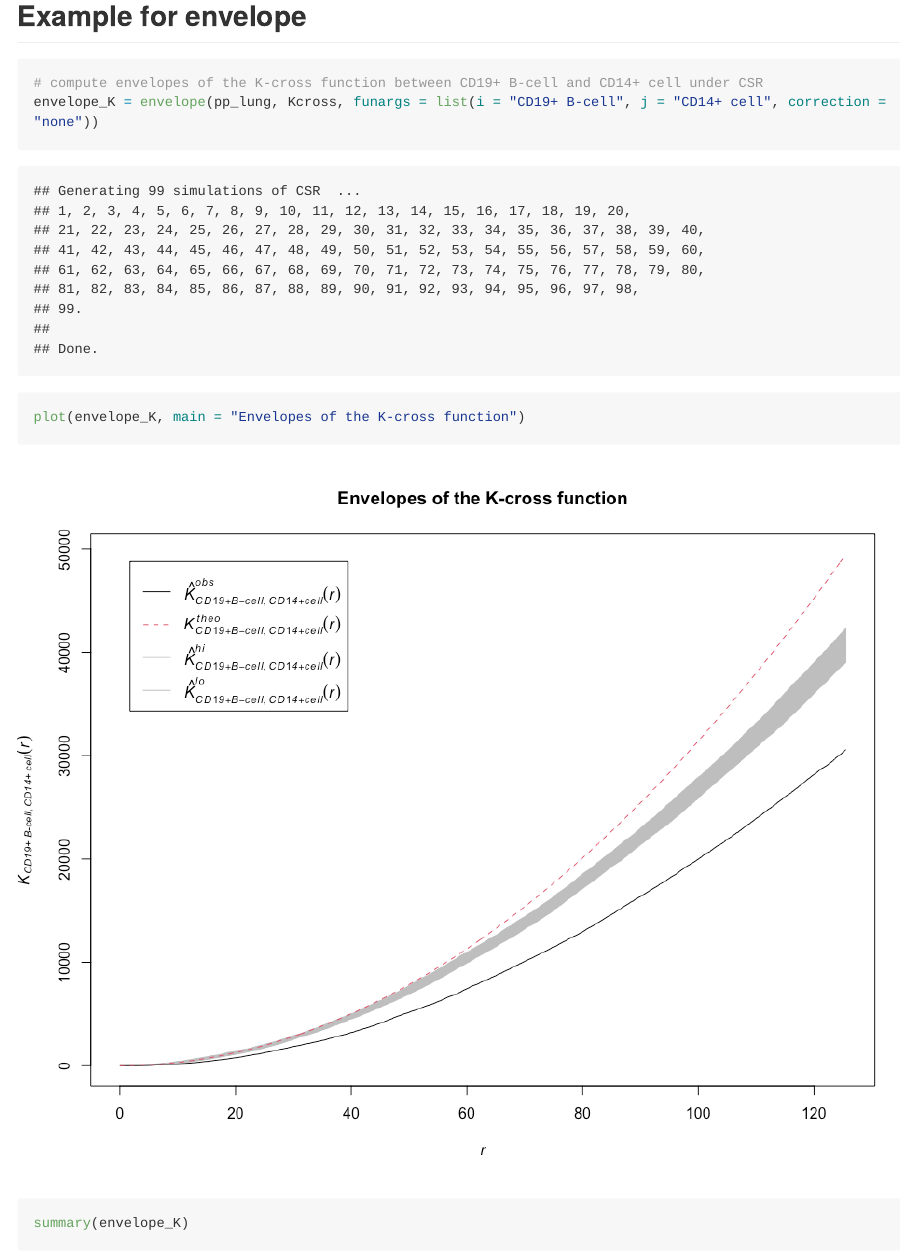
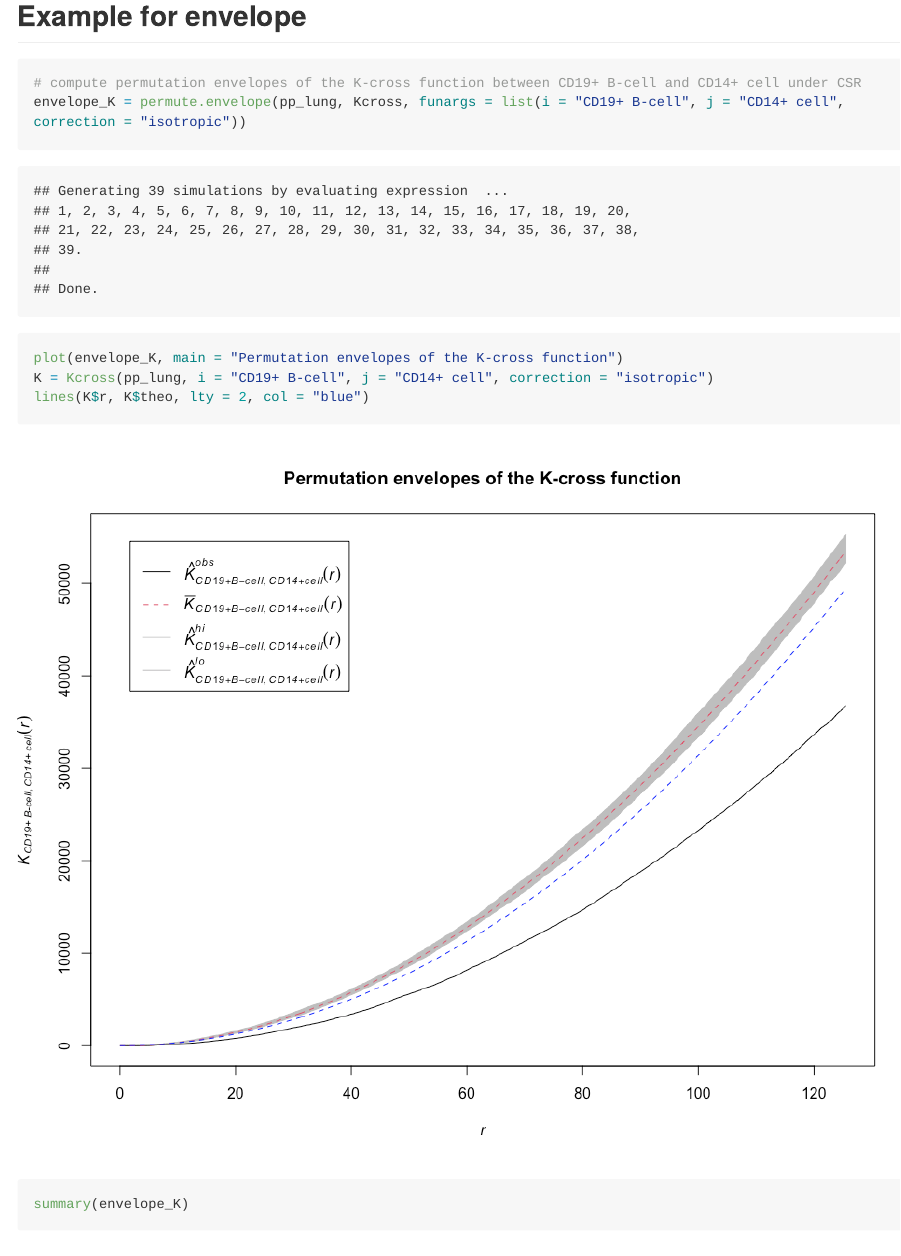
Before and after one commit to junsoukchoi/MItools, an R Markdown document (README.Rmd): the page in a window 1100 px wide, from 9070 px down. The pictures show the output file README.md that the author committed with the source, drawn offline in the style of GitHub; long lines of code are wrapped.

Commit message:
Update the README function.

````diff
--- a/README.Rmd
+++ b/README.Rmd
@@ -117,8 +117,10 @@ plot(G, main = "G-cross")
 ## Example for envelope
 
 ```{r example_envelope, eval = TRUE, echo = TRUE, fig.dim = c(10, 8)}
-# compute envelopes of the K-cross function between CD19+ B-cell and CD14+ cell under CSR
-envelope_K = envelope(pp_lung, Kcross, funargs = list(i = "CD19+ B-cell", j = "CD14+ cell", correction = "none"))
-plot(envelope_K, main = "Envelopes of the K-cross function")
+# compute permutation envelopes of the K-cross function between CD19+ B-cell and CD14+ cell under CSR
+envelope_K = permute.envelope(pp_lung, Kcross, funargs = list(i = "CD19+ B-cell", j = "CD14+ cell", correction = "isotropic"))
+plot(envelope_K, main = "Permutation envelopes of the K-cross function")
+K = Kcross(pp_lung, i = "CD19+ B-cell", j = "CD14+ cell", correction = "isotropic")
+lines(K$r, K$theo, lty = 2, col = "blue")
 summary(envelope_K)
 ```
````
Also changed, not shown: README.md, README_files/figure-gfm/example_envelope-1.png.
